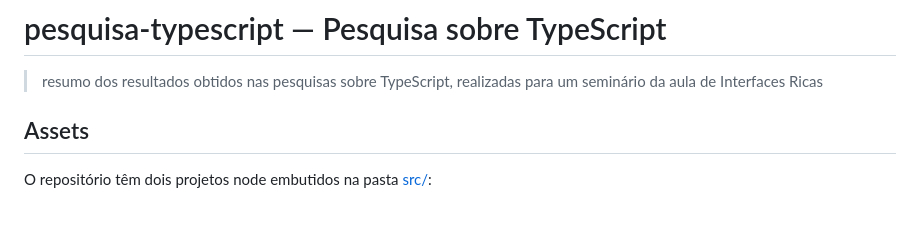
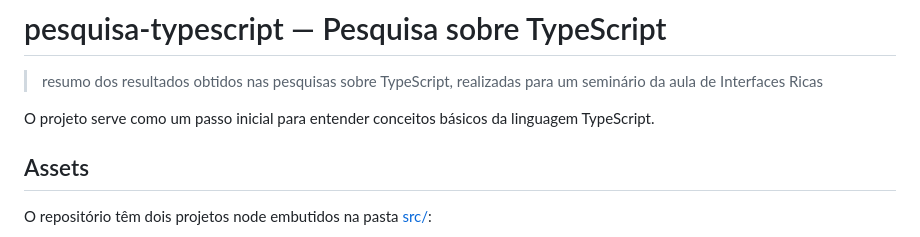
Before and after one commit to cannudo/pesquisa-typescript, a Markdown page: README.md, the part around the change. GitHub-like rendering; blank space fills up the shorter version.

Commit message:
📝 adiciona finalidade do projeto nas docs

```diff
--- a/README.md
+++ b/README.md
@@ -1,6 +1,8 @@
 # pesquisa-typescript — Pesquisa sobre TypeScript
 
 > resumo dos resultados obtidos nas pesquisas sobre TypeScript, realizadas para um seminário da aula de Interfaces Ricas
+
+O projeto serve como um passo inicial para entender conceitos básicos da linguagem TypeScript.
 
 ## Assets
 
```
